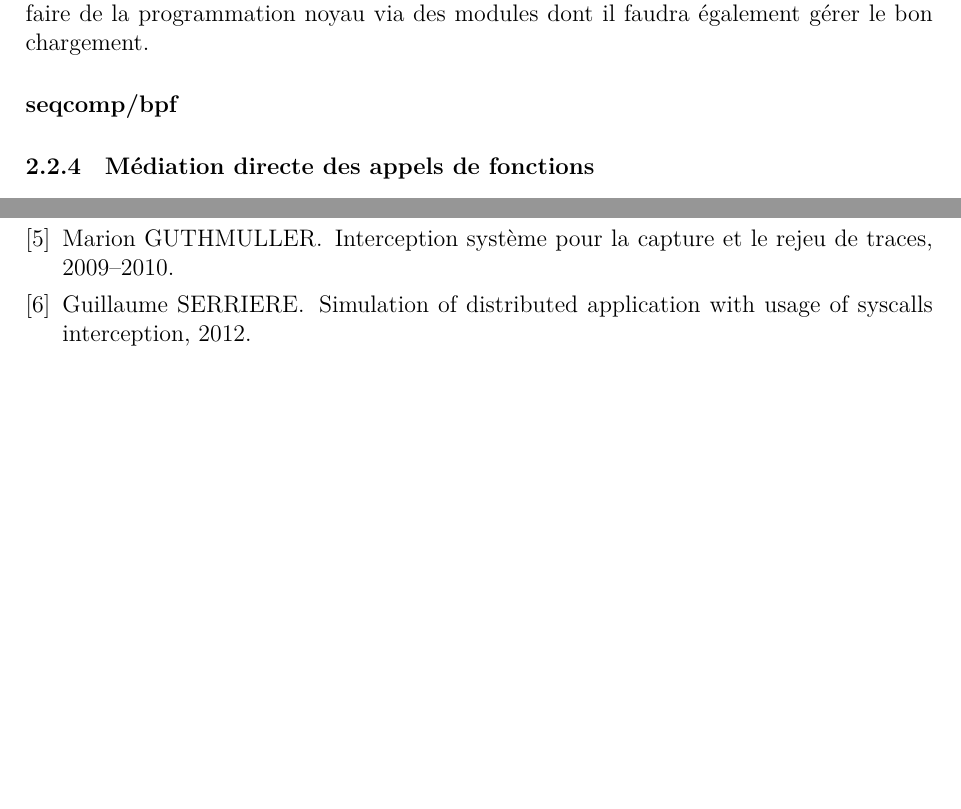
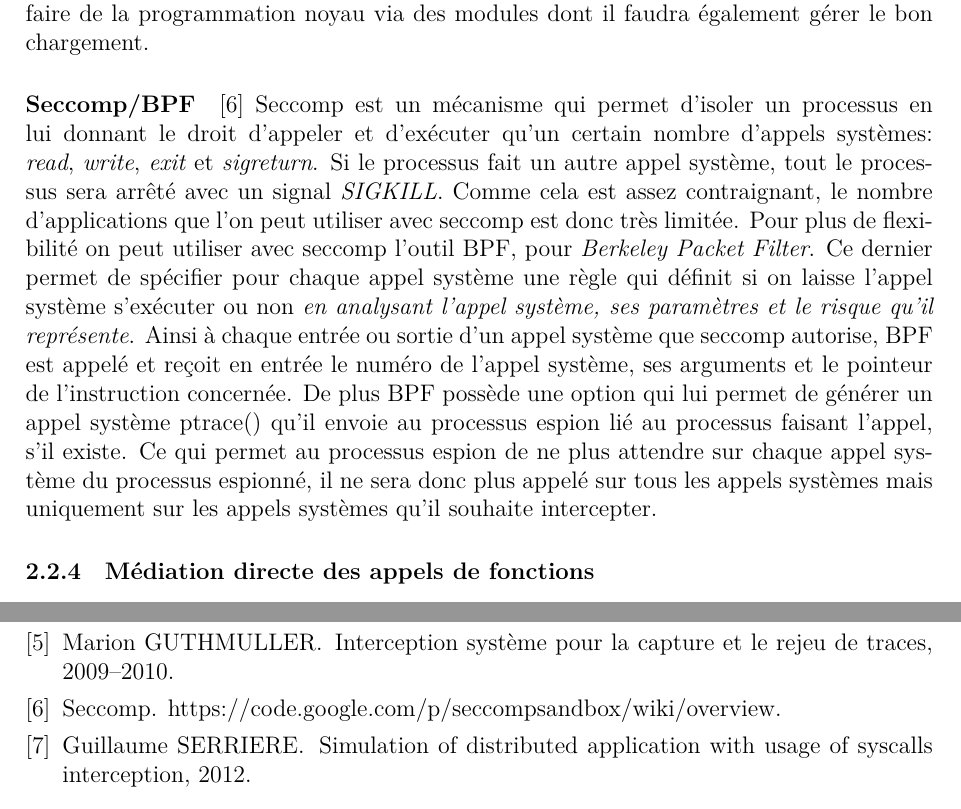
Before and after one commit to Louisa-Bessad/SIMGRID, a LaTeX paper (doc/src/skeleton.tex, which reads doc/src/2.Emulation.tex): two parts of pages 9 and 14 of 14, joined at a grey line, cut so that both start at the same text. Compiled offline with XeLaTeX.

Commit message:
seccomp/bpf half done

```diff
--- a/doc/src/2.Emulation.tex
+++ b/doc/src/2.Emulation.tex
@@ -199,10 +203,26 @@ aussi son plus gros défaut de par sa dangerosité. De plus, dans notre cas il n
 semble pas judicieux de faire de la programmation noyau via des modules dont il
 faudra également gérer le bon chargement.
 
-\paragraph{seqcomp/bpf}
+\paragraph{Seccomp/BPF}\cite{INTERCEPTION:seccomp_bpf}
 %% Read only
-
-
+Seccomp est un mécanisme qui permet d'isoler un processus en lui donnant le
+droit d'appeler et d'exécuter qu'un certain nombre d'appels systèmes:
+\textit{read}, \textit{write}, \textit{exit} et \textit{sigreturn}. Si le
+processus fait un autre appel système, tout le processus sera arrêté avec un
+signal \textit{SIGKILL}. Comme cela est assez contraignant, le nombre
+d'applications que l'on peut utiliser avec seccomp est donc très limitée. Pour
+plus de flexibilité on peut utiliser avec seccomp l'outil BPF, pour
+\textit{Berkeley Packet Filter}. Ce dernier permet de spécifier pour chaque
+appel système une règle qui définit si on laisse l'appel système s'exécuter ou
+non \textit{en analysant l'appel système, ses paramètres et le risque qu'il
+  représente}. Ainsi à chaque entrée ou sortie d'un appel système que seccomp
+autorise, BPF est appelé et reçoit en entrée le numéro de l'appel système, ses
+arguments et le pointeur de l'instruction concernée. De plus BPF possède une
+option qui lui permet de générer un appel système ptrace() qu'il envoie au
+processus espion lié au processus faisant l'appel, s'il existe. Ce qui permet au
+processus espion de ne plus attendre sur chaque appel système du processus
+espionné, il ne sera donc plus appelé sur tous les appels systèmes mais
+uniquement sur les appels systèmes qu'il souhaite intercepter.
 
 %%Malgré ses défauts c'est donc l'appel système ptrace qui a été choisi.
 %% {\color{red} \textbf{gérer cette transition}} Néanmoins il a été montré dans un
```
Also changed, not shown: doc/src/7.Biblio.bib (+5 -0 lines), doc/Rapport_Stage.pdf, doc/src/2.Emulation.tex (45 more changed lines), 1 other file.
